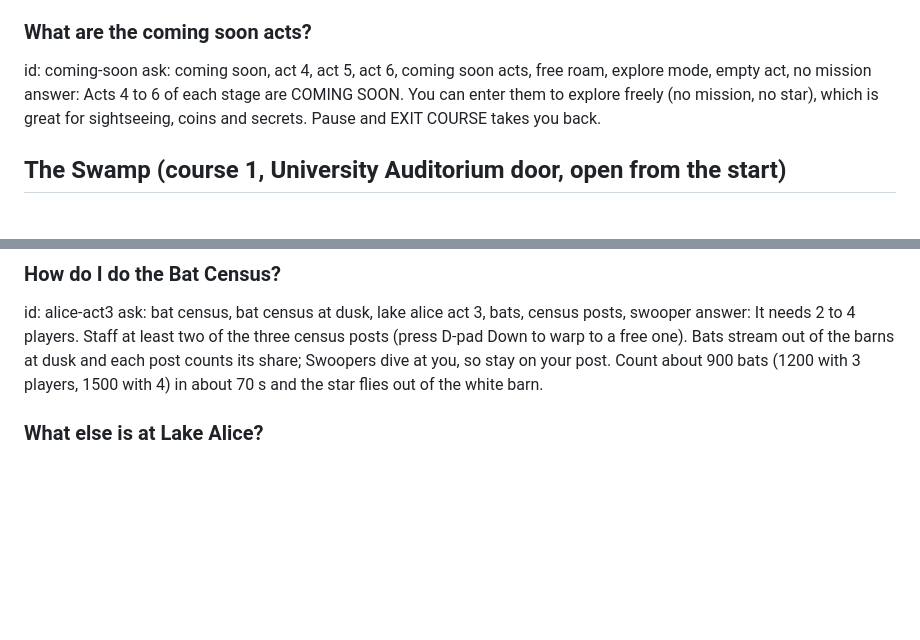
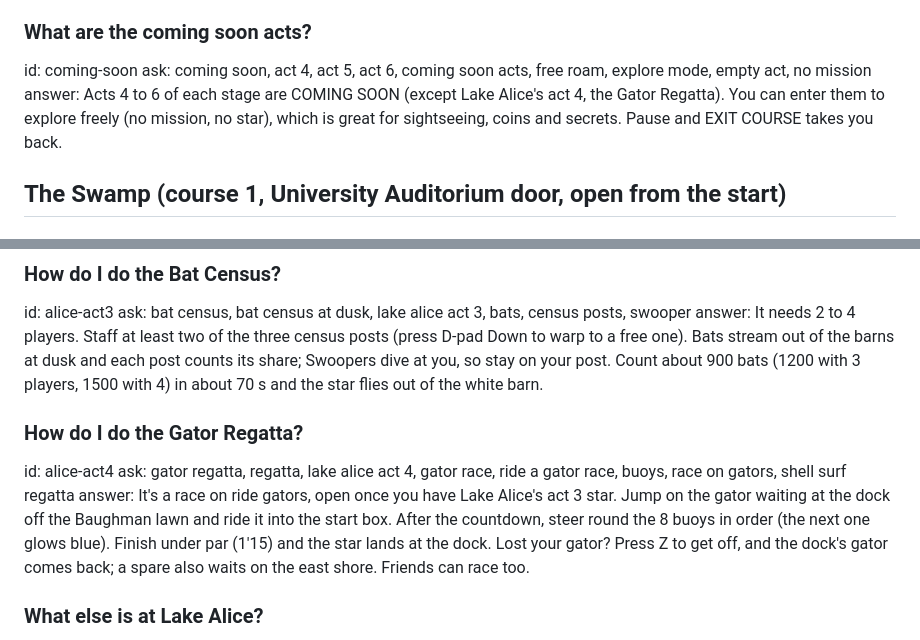
Before and after one commit to Raamia/GatorCampus64, a Markdown page: tools/npc_bridge/game_guide.md, 2 parts joined by grey strips. Drawn GitHub-style; blank space fills up the shorter version.

Commit message:
Game guide: the Gator Regatta (Lake Alice act 4)
Albert and Alberta answer how to do the regatta, and the coming-soon entry
no longer counts Lake Alice's act 4.

Co-Authored-By: Claude Opus 5.5 <noreply@anthropic.com>

```diff
--- a/tools/npc_bridge/game_guide.md
+++ b/tools/npc_bridge/game_guide.md
@@ -137,7 +137,7 @@ answer: Our rivals' mascots are sneaking around campus! USF Bulls and FSU Semino
 ### What are the coming soon acts?
 id: coming-soon
 ask: coming soon, act 4, act 5, act 6, coming soon acts, free roam, explore mode, empty act, no mission
-answer: Acts 4 to 6 of each stage are COMING SOON. You can enter them to explore freely (no mission, no star), which is great for sightseeing, coins and secrets. Pause and EXIT COURSE takes you back.
+answer: Acts 4 to 6 of each stage are COMING SOON (except Lake Alice's act 4, the Gator Regatta). You can enter them to explore freely (no mission, no star), which is great for sightseeing, coins and secrets. Pause and EXIT COURSE takes you back.
 
 ## The Swamp (course 1, University Auditorium door, open from the start)
 
@@ -224,6 +224,11 @@ answer: Press D-pad Down to start on the deck, hop onto the big pad, then along
 id: alice-act3
 ask: bat census, bat census at dusk, lake alice act 3, bats, census posts, swooper
 answer: It needs 2 to 4 players. Staff at least two of the three census posts (press D-pad Down to warp to a free one). Bats stream out of the barns at dusk and each post counts its share; Swoopers dive at you, so stay on your post. Count about 900 bats (1200 with 3 players, 1500 with 4) in about 70 s and the star flies out of the white barn.
+
+### How do I do the Gator Regatta?
+id: alice-act4
+ask: gator regatta, regatta, lake alice act 4, gator race, ride a gator race, buoys, race on gators, shell surf regatta
+answer: It's a race on ride gators, open once you have Lake Alice's act 3 star. Jump on the gator waiting at the dock off the Baughman lawn and ride it into the start box. After the countdown, steer round the 8 buoys in order (the next one glows blue). Finish under par (1'15) and the star lands at the dock. Lost your gator? Press Z to get off, and the dock's gator comes back; a spare also waits on the east shore. Friends can race too.
 
 ### What else is at Lake Alice?
 id: alice-secrets
```
